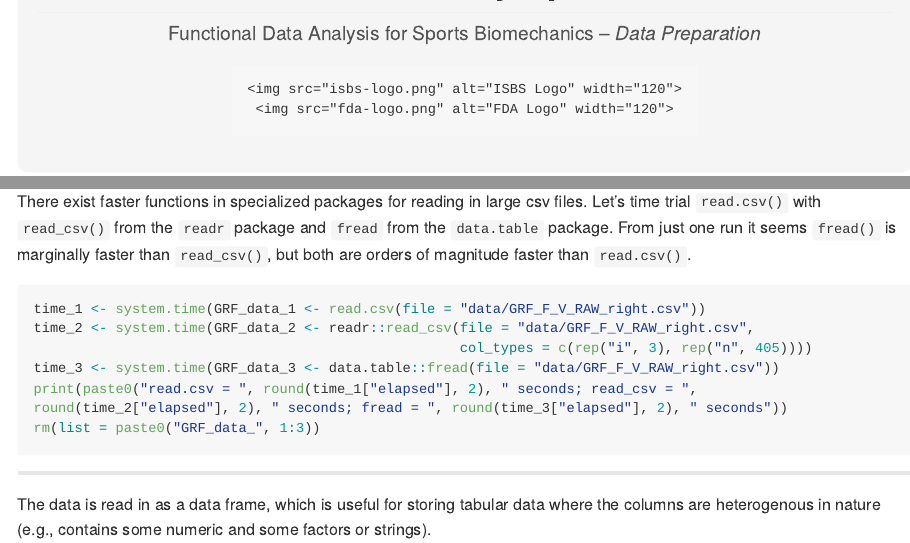
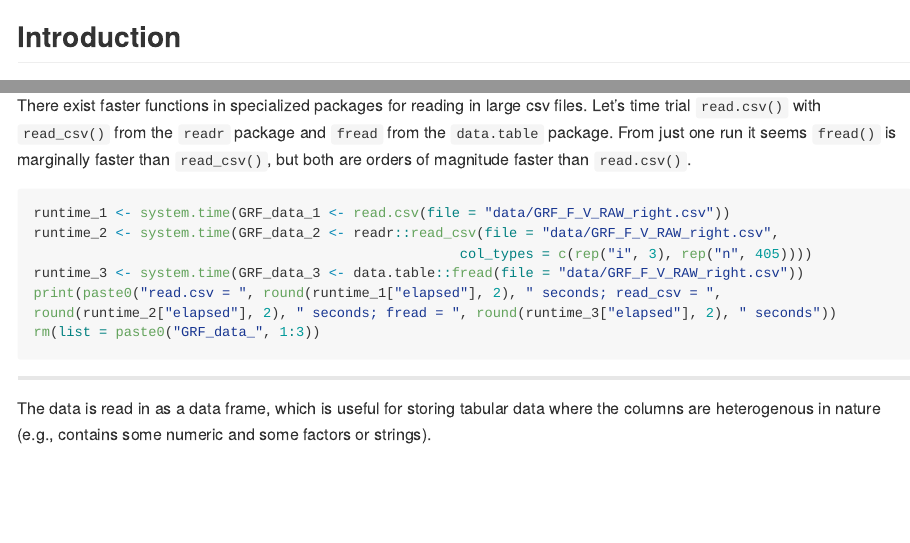
Before and after one commit to edwardgunning/ISBS-FDA-data-preparation-workshop, an R Markdown document (README.Rmd): the page in a window 1100 px wide, from 100 px down before the commit and from 320 px down after it, and a second part further down, joined at a grey line. Rendered offline with R 4.5, knitr and Pandoc, with nearby package versions; some code elsewhere in the file could not run offline; long lines of code are wrapped.

Commit message:
update README

````diff
--- a/README.Rmd
+++ b/README.Rmd
@@ -1,8 +1,6 @@
 ---
-title: ""
+title: "ISBS Online Symposium"
 subtitle: "Preparation"
-output:
-  github_document:
-    html_preview: true
+output: github_document
 ---
 
@@ -11,7 +6,0 @@ output:
-  <p style="font-size: 1.2em; color: #555; margin-top: 5px;">
-    Functional Data Analysis for Sports Biomechanics -- <i>Data Preparation</i>
-  </p>
-  <div style="display: flex; justify-content: center; align-items: center; gap: 40px; margin-top: 15px;">
-    <img src="isbs-logo.png" alt="ISBS Logo" width="120">
-    <img src="fda-logo.png" alt="FDA Logo" width="120">
-  </div>
@@ -48,11 +41,11 @@ There exist faster functions in specialized packages for reading in large csv fi
 
 
 ```{r, eval = FALSE}
-time_1 <- system.time(GRF_data_1 <- read.csv(file = "data/GRF_F_V_RAW_right.csv"))
-time_2 <- system.time(GRF_data_2 <- readr::read_csv(file = "data/GRF_F_V_RAW_right.csv",
+runtime_1 <- system.time(GRF_data_1 <- read.csv(file = "data/GRF_F_V_RAW_right.csv"))
+runtime_2 <- system.time(GRF_data_2 <- readr::read_csv(file = "data/GRF_F_V_RAW_right.csv",
                                                     col_types = c(rep("i", 3), rep("n", 405))))
-time_3 <- system.time(GRF_data_3 <- data.table::fread(file = "data/GRF_F_V_RAW_right.csv"))
-print(paste0("read.csv = ", round(time_1["elapsed"], 2), " seconds; read_csv = ", round(time_2["elapsed"], 2), " seconds; fread = ", round(time_3["elapsed"], 2), " seconds"))
+runtime_3 <- system.time(GRF_data_3 <- data.table::fread(file = "data/GRF_F_V_RAW_right.csv"))
+print(paste0("read.csv = ", round(runtime_1["elapsed"], 2), " seconds; read_csv = ", round(runtime_2["elapsed"], 2), " seconds; fread = ", round(runtime_3["elapsed"], 2), " seconds"))
 rm(list = paste0("GRF_data_", 1:3))
 ```
 
````
Also changed, not shown: README.md, README.Rmd (16 more changed lines).
